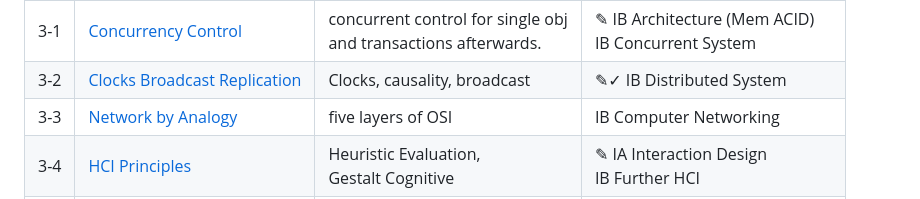
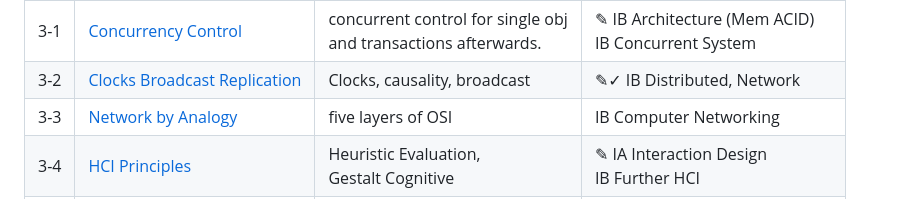
Before and after one commit to PeterHUistyping/Cambridge_CS_Tripos, a Markdown page: README.md, the part around the change. Rendered like a GitHub page.

Commit message:
Add network

```diff
--- a/README.md
+++ b/README.md
@@ -31,7 +31,7 @@
 | 2-2 | [Memory Calculation](./Note/Memory%20Calculation.pdf)                       | Interpret memory addresses<br />in Page tab, TLB and cache            | ✎ IA OS<br />IB Computer Architecture<br />✓ MSI+Cacheline Q [y21p5q3](https://www.cl.cam.ac.uk/teaching/exams/pastpapers/y2021p5q3.pdf)                                                     |
 | 2-3 | [Comparative Architectures](./Note/Comparative%20Architectures.pdf)         | Arch design tradeoff                                                  | ■ IB Arch & II Ad Arch<br />IB Compiler Construction                                                                                                                                        |
 | 3-1 | [Concurrency Control](./Note/Concurrency%20Control.pdf)                     | concurrent control for single obj<br /> and transactions afterwards. | ✎ IB Architecture (Mem ACID)<br />IB Concurrent System                                                                                                                                      |
-| 3-2 | [Clocks Broadcast Replication](./Note/Clocks%20Broadcast%20Replication.pdf) | Clocks, causality, broadcast                                          | ✎✓ IB Distributed System                                                                                                                                                                   |
+| 3-2 | [Clocks Broadcast Replication](./Note/Clocks%20Broadcast%20Replication.pdf) | Clocks, causality, broadcast                                          | ✎✓ IB Distributed, Network                                                                                                                                                                 |
 | 3-3 | [Network by Analogy](./Note/Network%20by%20Analogy.pdf)                     | five layers of OSI                                                    | IB Computer Networking                                                                                                                                                                       |
 | 3-4 | [HCI Principles](./Note/HCI.pdf)                                            | Heuristic Evaluation,<br />  Gestalt Cognitive                        | ✎ IA Interaction Design<br />IB Further HCI                                                                                                                                                |
 | 4-1 | [Formal Languages](./Note/Formal%20Languages.pdf)                           | Chomsky hierarchy<br />Reg ⇔ DFA<br />CFG ⇔ PDA<br />CSG/RE ⇔ TM  | ✎ IA Discrete Math (Reg, DFA)<br />IB Compiler Construction (CFG)<br />IB Computation Theory (TM)<br />IB Formal Model of Language                                                          |
```
